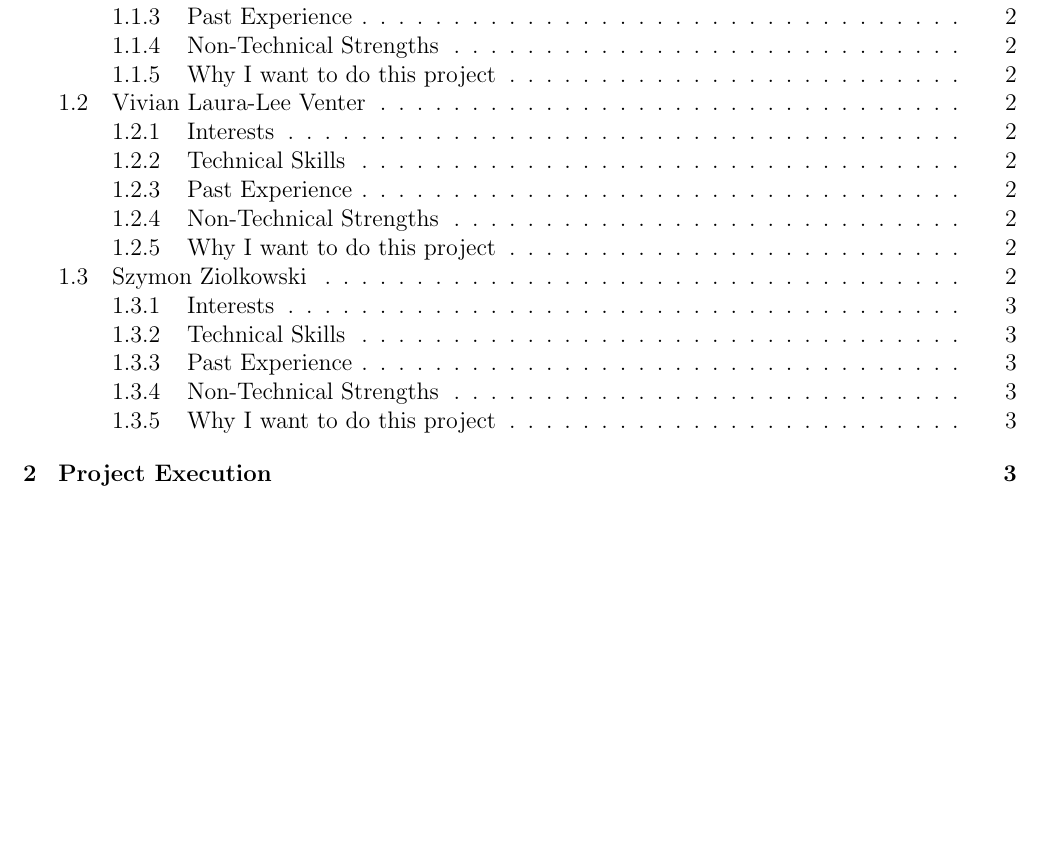
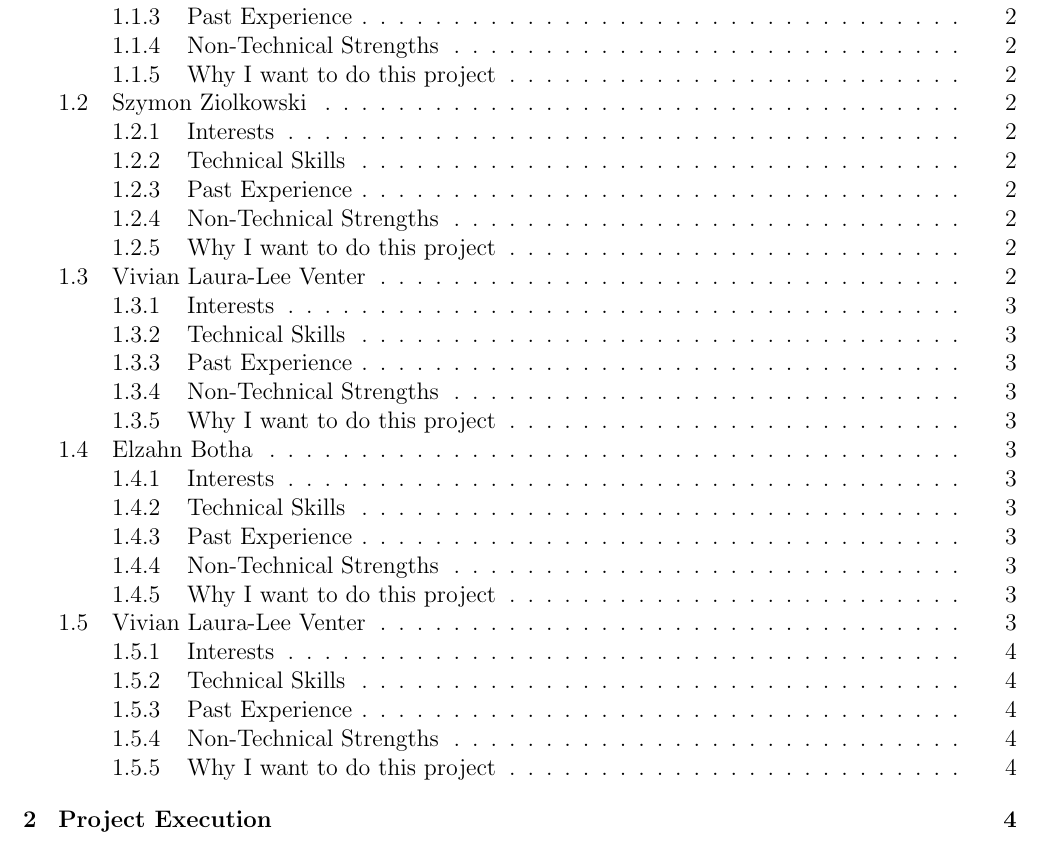
Before and after one commit to masterfloki/COS301_Main_Project, a LaTeX document (Project_Tenders/CMS_Tender/tender_CMS.tex, which reads Project_Tenders/team.tex): part of page 2 of 4, cut so that both start at the same text, the shorter picture padded with empty space. The pictures show the PDF file Project_Tenders/CMS_Tender/tender_CMS.pdf that the author committed with the source.

Commit message:
Fixed some small document errors.

```diff
--- a/Project_Tenders/team.tex
+++ b/Project_Tenders/team.tex
@@ -2,6 +2,15 @@
 % I will add the outline of my description, just copy and paste it over and add your details -> also keep it aplhabetically -> see readMe for order of members
 
 %start of member section
+\subsection{Elzahn Botha}
+\includegraphics[width=80px]{ElzahnBotha.jpg}
+
+\subsubsection{Interests}
+\subsubsection{Technical Skills}
+\subsubsection{Past Experience}
+\subsubsection{Non-Technical Strengths}
+\subsubsection{Why I want to do this project}
+
 \subsection{Jason Richard Evans}
 \includegraphics[width=80px]{Jason.jpg}
 
@@ -28,22 +37,4 @@
 \subsubsection{Past Experience}
 \subsubsection{Non-Technical Strengths}
 \subsubsection{Why I want to do this project}
-
-\subsection{Elzahn Botha}
-\includegraphics[width=80px]{Elzahn Botha.png}
-
-\subsubsection{Interests}
-\subsubsection{Technical Skills}
-\subsubsection{Past Experience}
-\subsubsection{Non-Technical Strengths}
-\subsubsection{Why I want to do this project}
-
-\subsection{Vivian Laura-Lee Venter}
-\includegraphics[width=80px]{Vivian.jpg}
-
-\subsubsection{Interests}
-\subsubsection{Technical Skills}
-\subsubsection{Past Experience}
-\subsubsection{Non-Technical Strengths}
-\subsubsection{Why I want to do this project}
 %end of member section
```
Also changed, not shown: Project_Tenders/CMS_Tender/tender_CMS.pdf, Project_Tenders/images/ElzahnBotha.jpg (renamed from Project_Tenders/images/Elzahn Botha.jpg), Project_Tenders/images/GroupLogo.jpg (added).
